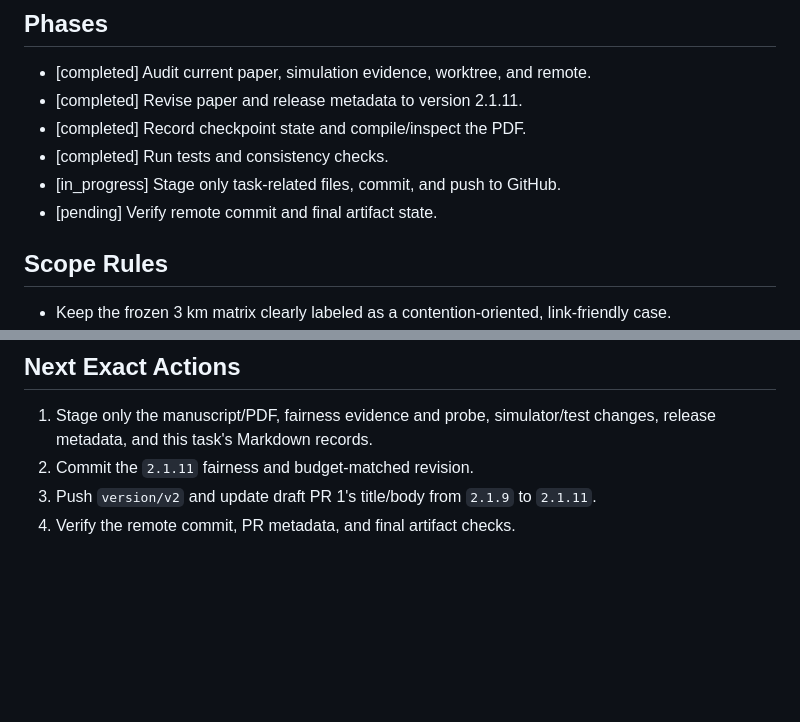
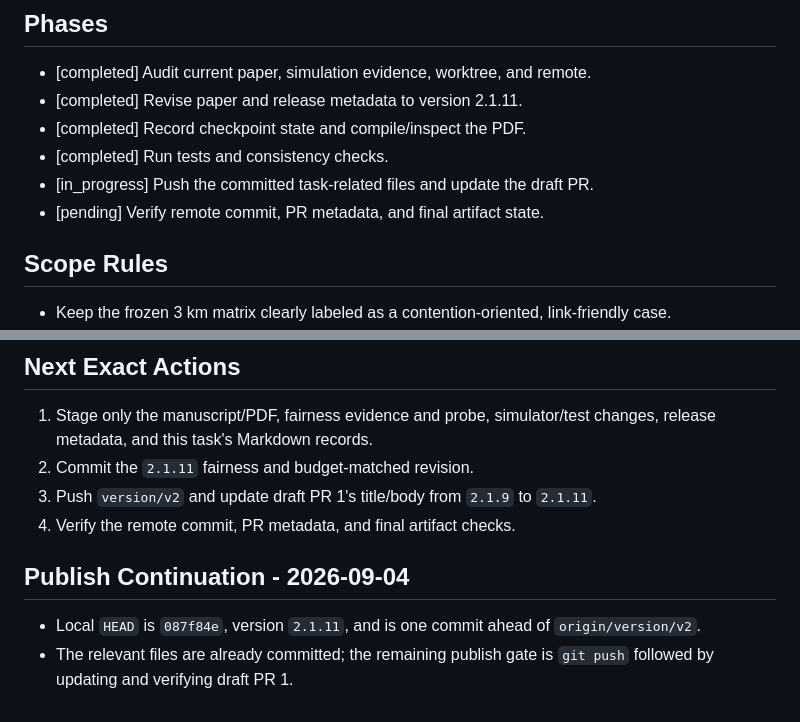
Before and after one commit to BH4ME/lora-mesh-routing-sim, a Markdown page: task_plan.md, 2 parts joined by grey strips. GitHub-like rendering; blank space fills up the shorter version.

```diff
--- a/task_plan.md
+++ b/task_plan.md
@@ -14,8 +14,8 @@ and publish the intended changes to GitHub.
 - [completed] Revise paper and release metadata to version 2.1.11.
 - [completed] Record checkpoint state and compile/inspect the PDF.
 - [completed] Run tests and consistency checks.
-- [in_progress] Stage only task-related files, commit, and push to GitHub.
-- [pending] Verify remote commit and final artifact state.
+- [in_progress] Push the committed task-related files and update the draft PR.
+- [pending] Verify remote commit, PR metadata, and final artifact state.
 
 ## Scope Rules
 
@@ -67,3 +67,10 @@ and publish the intended changes to GitHub.
 3. Push `version/v2` and update draft PR 1's title/body from `2.1.9` to
    `2.1.11`.
 4. Verify the remote commit, PR metadata, and final artifact checks.
+
+## Publish Continuation - 2026-09-04
+
+- Local `HEAD` is `087f84e`, version `2.1.11`, and is one commit ahead of
+  `origin/version/v2`.
+- The relevant files are already committed; the remaining publish gate is
+  `git push` followed by updating and verifying draft PR 1.
```
Also changed, not shown: docs/project-management/codex_handoff_2026-09-04.md (+21 -0 lines), progress.md (+8 -0 lines).
